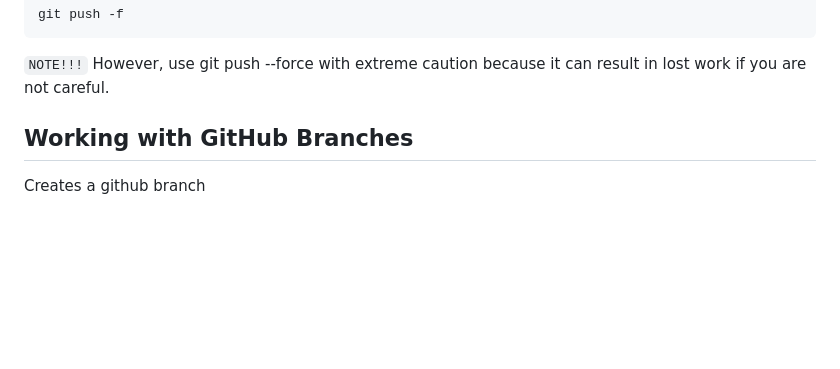
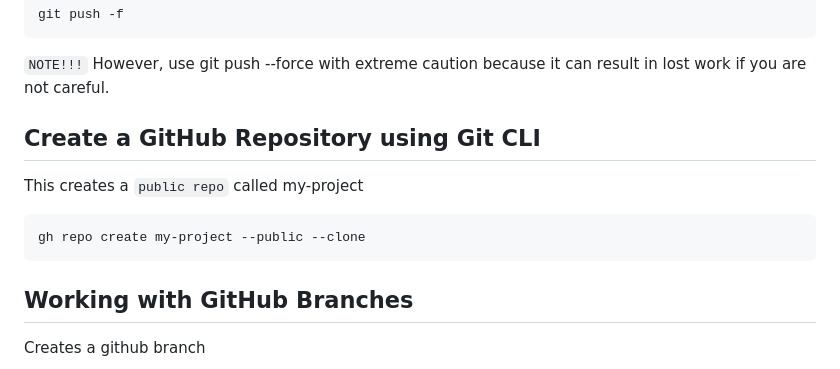
Before and after one commit to NickBwalley/Git-CLI, a Markdown page: README.md, the part around the change. GitHub-like rendering; blank space fills up the shorter version.

````diff
--- a/README.md
+++ b/README.md
@@ -70,7 +70,11 @@ git push -f
 ```
 
 `NOTE!!!` However, use git push --force with extreme caution because it can result in lost work if you are not careful.
-
+## Create a GitHub Repository using Git CLI
+This creates a `public repo` called my-project
+```
+gh repo create my-project --public --clone
+```
 ## Working with GitHub Branches
 
 Creates a github branch
````
